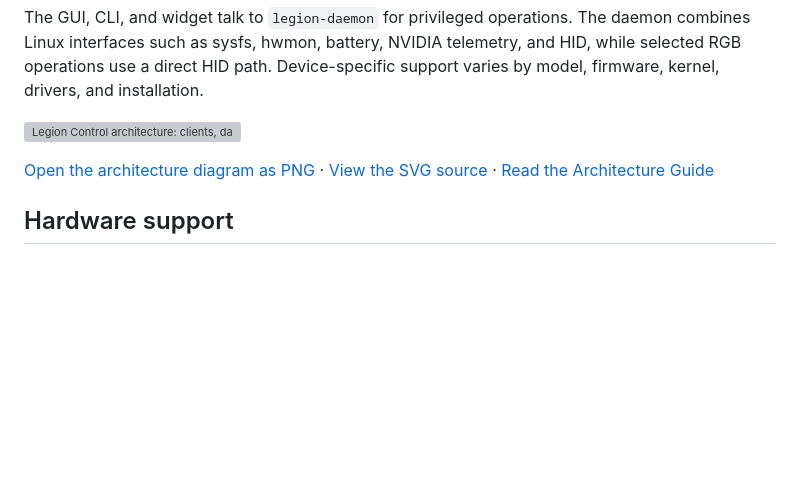
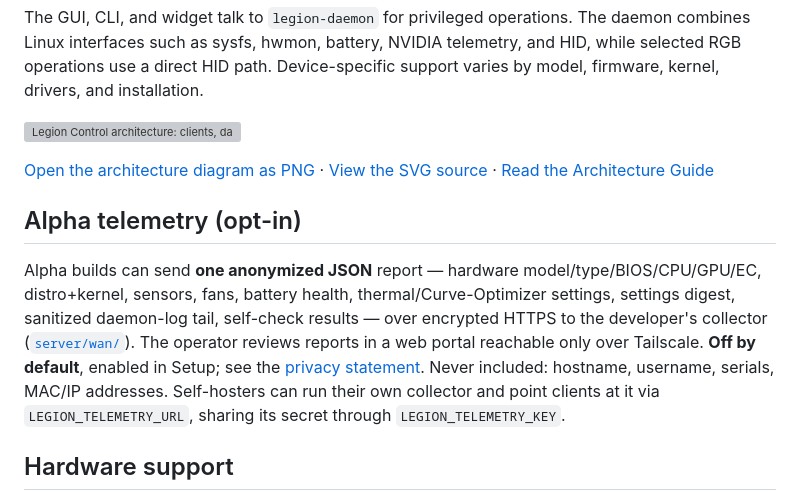
Before and after one commit to encomjp/Lenovo-Legion-Control, a Markdown page: README.md, the part around the change. Drawn GitHub-style; blank space fills up the shorter version; grey boxes are pictures that could not be loaded.

Commit message:
docs(readme): WAN telemetry flow + env overrides

```diff
--- a/README.md
+++ b/README.md
@@ -45,6 +45,10 @@ The GUI, CLI, and widget talk to `legion-daemon` for privileged operations. The
 
 [Open the architecture diagram as PNG](docs/assets/legion-control-overview.png) · [View the SVG source](docs/assets/legion-control-overview.svg) · [Read the Architecture Guide](docs/ARCHITECTURE.md)
 
+## Alpha telemetry (opt-in)
+
+Alpha builds can send **one anonymized JSON** report — hardware model/type/BIOS/CPU/GPU/EC, distro+kernel, sensors, fans, battery health, thermal/Curve-Optimizer settings, settings digest, sanitized daemon-log tail, self-check results — over encrypted HTTPS to the developer's collector ([`server/wan/`](server/wan/README.md)). The operator reviews reports in a web portal reachable only over Tailscale. **Off by default**, enabled in Setup; see the [privacy statement](server/wan/PRIVACY.md). Never included: hostname, username, serials, MAC/IP addresses. Self-hosters can run their own collector and point clients at it via `LEGION_TELEMETRY_URL`, sharing its secret through `LEGION_TELEMETRY_KEY`.
+
 ## Hardware support
 
 The project is verified on the Lenovo Legion Pro 7 16AFR10H (machine type `83RU`) with a Gen 10 Spectrum RGB keyboard (`048d:c197`). `048d:c193` is a separate Lenovo Lighting controller covered by the udev rule, not the Spectrum implementation. Other Gen 10 Legion models are likely-compatible but not verified here; older generations use different RGB protocols. Check the controller before expecting Spectrum support:
```
